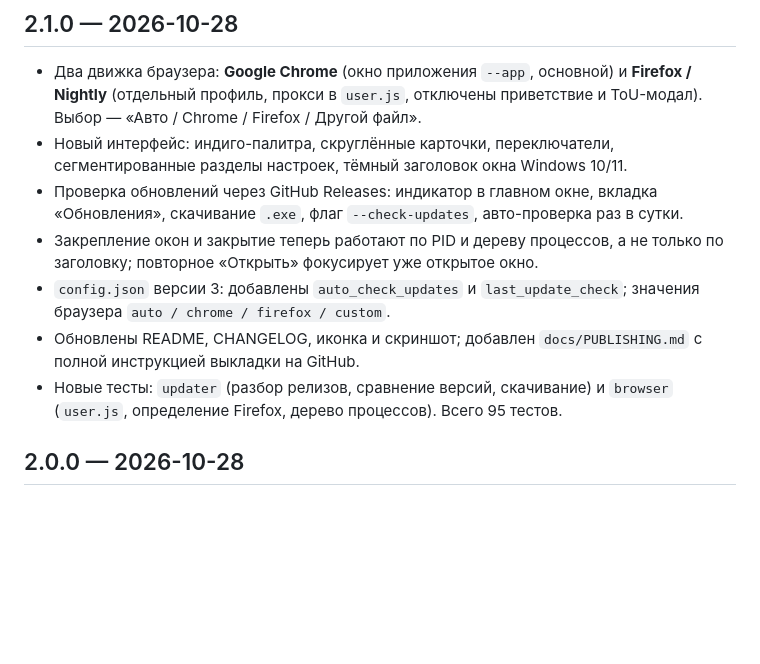
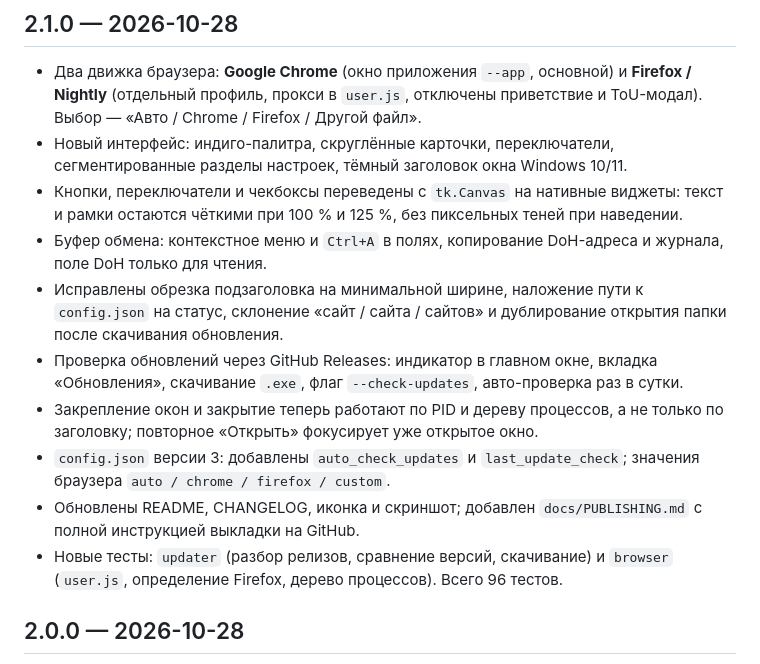
Before and after one commit to Exslayder/synapse, a Markdown page: CHANGELOG.md, the part around the change. GitHub-like rendering; blank space fills up the shorter version.

```diff
--- a/CHANGELOG.md
+++ b/CHANGELOG.md
@@ -4,11 +4,14 @@
 
 - Два движка браузера: **Google Chrome** (окно приложения `--app`, основной) и **Firefox / Nightly** (отдельный профиль, прокси в `user.js`, отключены приветствие и ToU-модал). Выбор — «Авто / Chrome / Firefox / Другой файл».
 - Новый интерфейс: индиго-палитра, скруглённые карточки, переключатели, сегментированные разделы настроек, тёмный заголовок окна Windows 10/11.
+- Кнопки, переключатели и чекбоксы переведены с `tk.Canvas` на нативные виджеты: текст и рамки остаются чёткими при 100 % и 125 %, без пиксельных теней при наведении.
+- Буфер обмена: контекстное меню и `Ctrl+A` в полях, копирование DoH-адреса и журнала, поле DoH только для чтения.
+- Исправлены обрезка подзаголовка на минимальной ширине, наложение пути к `config.json` на статус, склонение «сайт / сайта / сайтов» и дублирование открытия папки после скачивания обновления.
 - Проверка обновлений через GitHub Releases: индикатор в главном окне, вкладка «Обновления», скачивание `.exe`, флаг `--check-updates`, авто-проверка раз в сутки.
 - Закрепление окон и закрытие теперь работают по PID и дереву процессов, а не только по заголовку; повторное «Открыть» фокусирует уже открытое окно.
 - `config.json` версии 3: добавлены `auto_check_updates` и `last_update_check`; значения браузера `auto / chrome / firefox / custom`.
 - Обновлены README, CHANGELOG, иконка и скриншот; добавлен `docs/PUBLISHING.md` с полной инструкцией выкладки на GitHub.
-- Новые тесты: `updater` (разбор релизов, сравнение версий, скачивание) и `browser` (`user.js`, определение Firefox, дерево процессов). Всего 95 тестов.
+- Новые тесты: `updater` (разбор релизов, сравнение версий, скачивание) и `browser` (`user.js`, определение Firefox, дерево процессов). Всего 96 тестов.
 
 ## 2.0.0 — 2026-10-28
 
```
Also changed, not shown: README.md (+2 -1 lines), assets/screenshot-main.png, 5 other files.
